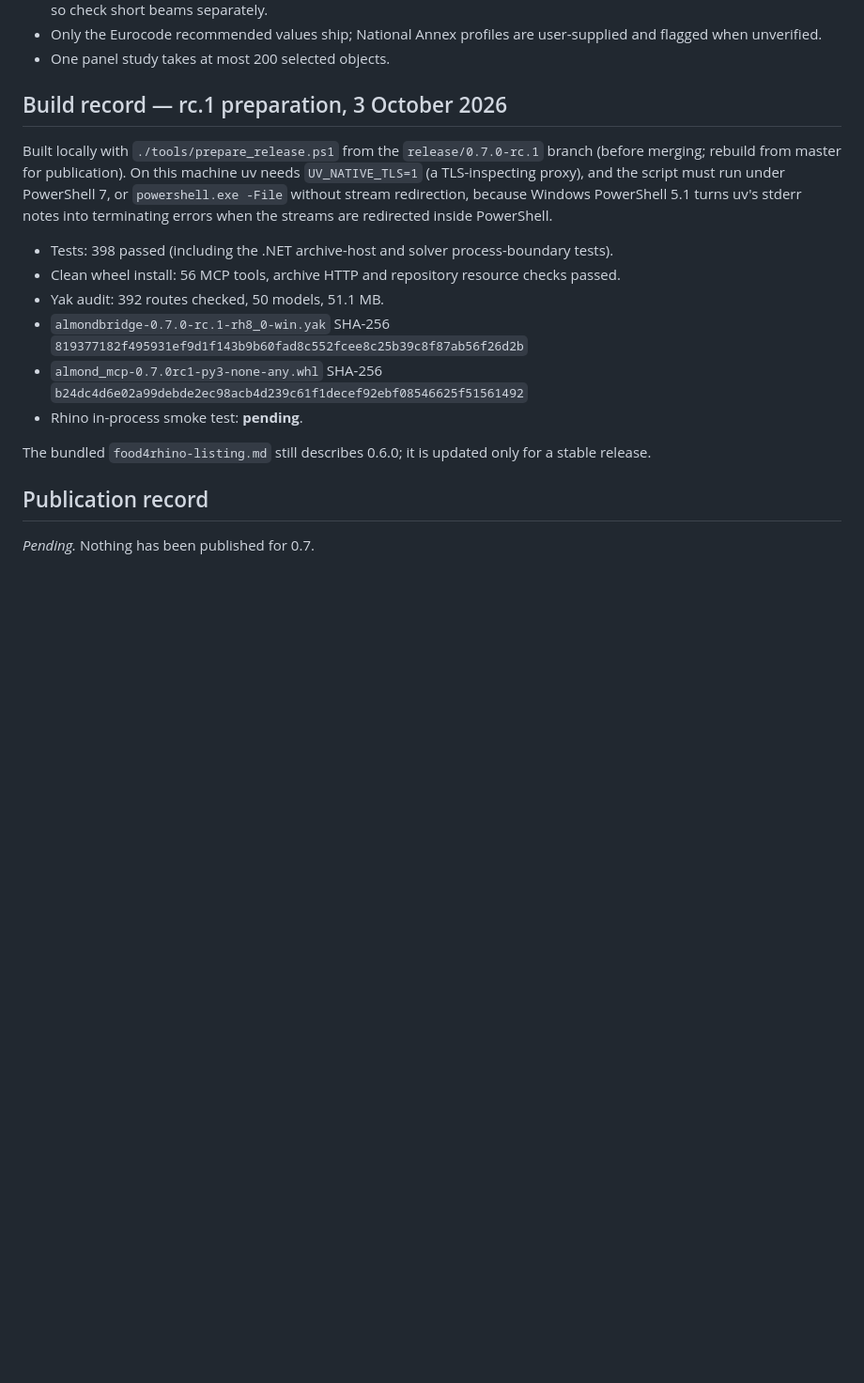
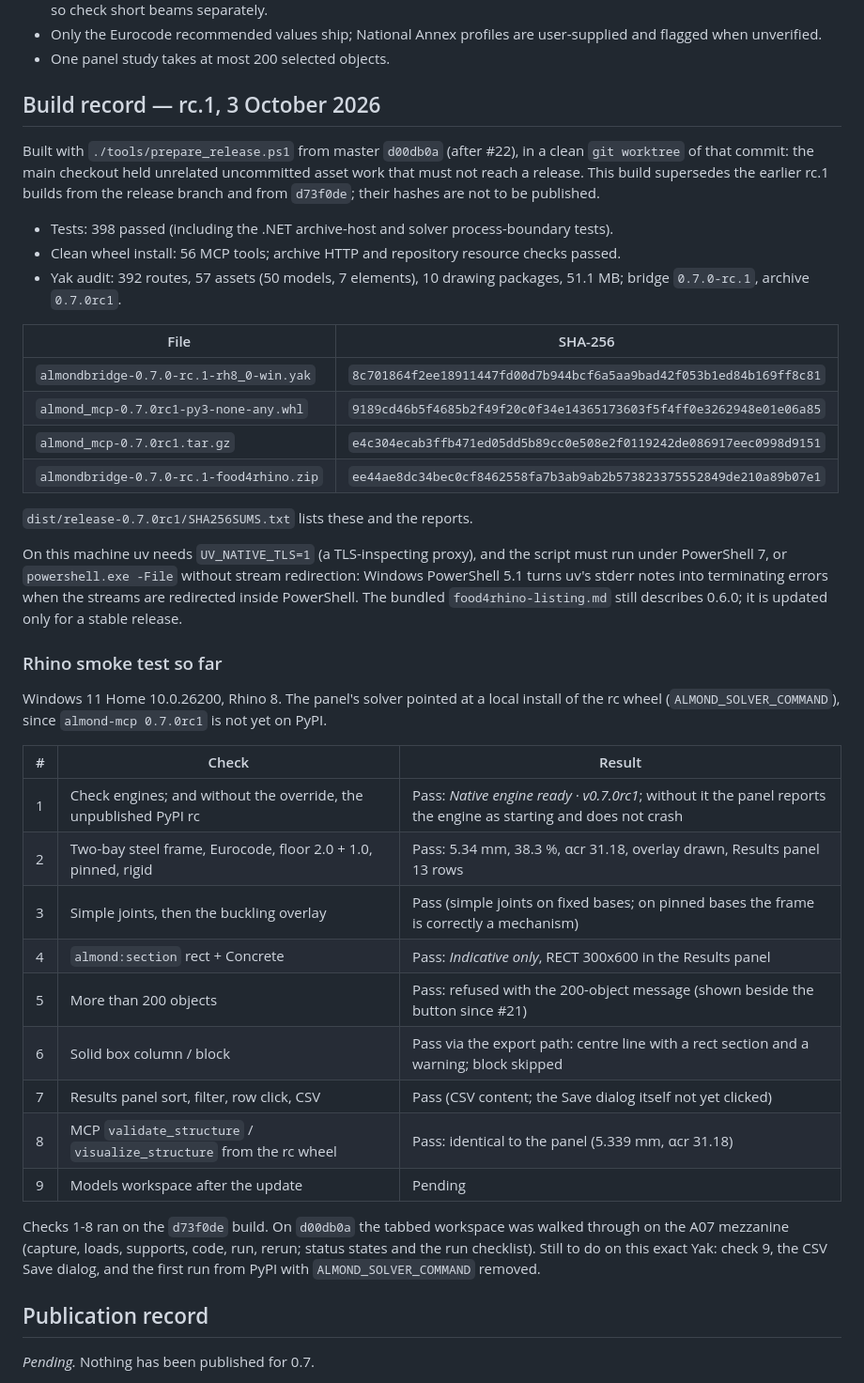
Before and after one commit to liangjunglj-cpu/almond-mcp, a Markdown page: docs/release-0.7.md, the part around one of its changes. Shown at 94% size. Rendered like a GitHub page; blank space fills up the shorter version.

Commit message:
Release doc: rc.1 build record from master d00db0a, smoke results so far
New hashes for the build from d00db0a (after #21 and #22), the full checksum
table, why it was built from a clean worktree, and the Rhino smoke checks run
so far with what remains. The change table gains #21 and #22; the merge order
is recorded as done.

Co-Authored-By: Claude Opus 5.5 <noreply@anthropic.com>

```diff
--- a/docs/release-0.7.md
+++ b/docs/release-0.7.md
@@ -90,21 +87,51 @@ Record pass/fail, the Yak SHA-256, Windows version and Rhino service release her
   when unverified.
 - One panel study takes at most 200 selected objects.
 
-## Build record — rc.1 preparation, 3 October 2026
+## Build record — rc.1, 3 October 2026
 
-Built locally with `./tools/prepare_release.ps1` from the `release/0.7.0-rc.1` branch (before merging; rebuild
-from master for publication). On this machine uv needs `UV_NATIVE_TLS=1` (a TLS-inspecting proxy), and the
-script must run under PowerShell 7, or `powershell.exe -File` without stream redirection, because Windows
-PowerShell 5.1 turns uv's stderr notes into terminating errors when the streams are redirected inside PowerShell.
+Built with `./tools/prepare_release.ps1` from master `d00db0a` (after #22), in a clean `git worktree` of that
+commit: the main checkout held unrelated uncommitted asset work that must not reach a release. This build
+supersedes the earlier rc.1 builds from the release branch and from `d73f0de`; their hashes are not to be published.
 
 - Tests: 398 passed (including the .NET archive-host and solver process-boundary tests).
-- Clean wheel install: 56 MCP tools, archive HTTP and repository resource checks passed.
-- Yak audit: 392 routes checked, 50 models, 51.1 MB.
-- `almondbridge-0.7.0-rc.1-rh8_0-win.yak` SHA-256 `819377182f495931ef9d1f143b9b60fad8c552fcee8c25b39c8f87ab56f26d2b`
-- `almond_mcp-0.7.0rc1-py3-none-any.whl` SHA-256 `b24dc4d6e02a99debde2ec98acb4d239c61f1decef92ebf08546625f51561492`
-- Rhino in-process smoke test: **pending**.
+- Clean wheel install: 56 MCP tools; archive HTTP and repository resource checks passed.
+- Yak audit: 392 routes, 57 assets (50 models, 7 elements), 10 drawing packages, 51.1 MB; bridge `0.7.0-rc.1`,
+  archive `0.7.0rc1`.
 
-The bundled `food4rhino-listing.md` still describes 0.6.0; it is updated only for a stable release.
+| File | SHA-256 |
+|---|---|
+| `almondbridge-0.7.0-rc.1-rh8_0-win.yak` | `8c701864f2ee18911447fd00d7b944bcf6a5aa9bad42f053b1ed84b169ff8c81` |
+| `almond_mcp-0.7.0rc1-py3-none-any.whl` | `9189cd46b5f4685b2f49f20c0f34e14365173603f5f4ff0e3262948e01e06a85` |
+| `almond_mcp-0.7.0rc1.tar.gz` | `e4c304ecab3ffb471ed05dd5b89cc0e508e2f0119242de086917eec0998d9151` |
+| `almondbridge-0.7.0-rc.1-food4rhino.zip` | `ee44ae8dc34bec0cf8462558fa7b3ab9ab2b573823375552849de210a89b07e1` |
+
+`dist/release-0.7.0rc1/SHA256SUMS.txt` lists these and the reports.
+
+On this machine uv needs `UV_NATIVE_TLS=1` (a TLS-inspecting proxy), and the script must run under
+PowerShell 7, or `powershell.exe -File` without stream redirection: Windows PowerShell 5.1 turns uv's stderr
+notes into terminating errors when the streams are redirected inside PowerShell. The bundled
+`food4rhino-listing.md` still describes 0.6.0; it is updated only for a stable release.
+
+### Rhino smoke test so far
+
+Windows 11 Home 10.0.26200, Rhino 8. The panel's solver pointed at a local install of the rc wheel
+(`ALMOND_SOLVER_COMMAND`), since `almond-mcp 0.7.0rc1` is not yet on PyPI.
+
+| # | Check | Result |
+|---|---|---|
+| 1 | Check engines; and without the override, the unpublished PyPI rc | Pass: *Native engine ready · v0.7.0rc1*; without it the panel reports the engine as starting and does not crash |
+| 2 | Two-bay steel frame, Eurocode, floor 2.0 + 1.0, pinned, rigid | Pass: 5.34 mm, 38.3 %, αcr 31.18, overlay drawn, Results panel 13 rows |
+| 3 | Simple joints, then the buckling overlay | Pass (simple joints on fixed bases; on pinned bases the frame is correctly a mechanism) |
+| 4 | `almond:section` rect + Concrete | Pass: *Indicative only*, RECT 300x600 in the Results panel |
+| 5 | More than 200 objects | Pass: refused with the 200-object message (shown beside the button since #21) |
+| 6 | Solid box column / block | Pass via the export path: centre line with a rect section and a warning; block skipped |
+| 7 | Results panel sort, filter, row click, CSV | Pass (CSV content; the Save dialog itself not yet clicked) |
+| 8 | MCP `validate_structure` / `visualize_structure` from the rc wheel | Pass: identical to the panel (5.339 mm, αcr 31.18) |
+| 9 | Models workspace after the update | Pending |
+
+Checks 1-8 ran on the `d73f0de` build. On `d00db0a` the tabbed workspace was walked through on the A07
+mezzanine (capture, loads, supports, code, run, rerun; status states and the run checklist). Still to do on
+this exact Yak: check 9, the CSV Save dialog, and the first run from PyPI with `ALMOND_SOLVER_COMMAND` removed.
 
 ## Publication record
 
```
Also changed, not shown: other parts of docs/release-0.7.md (+5 -8 lines).
